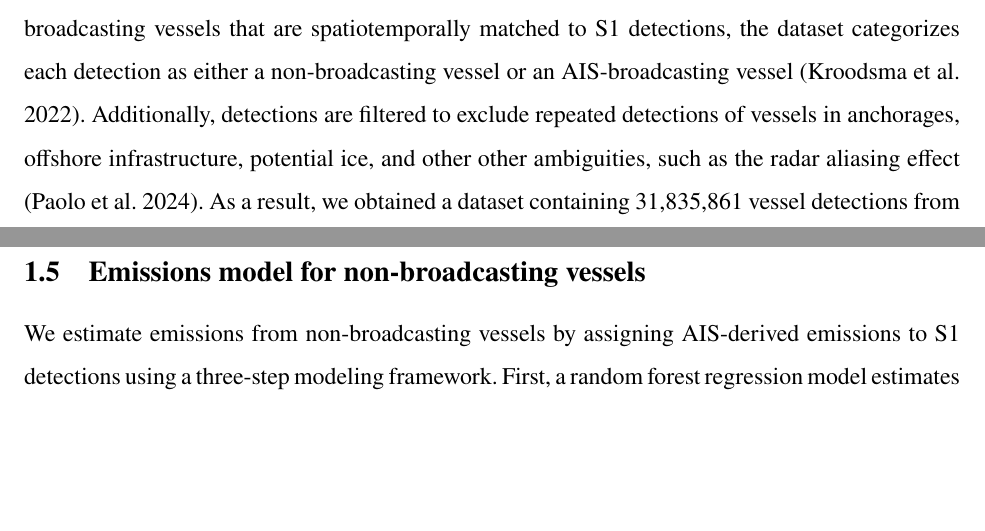
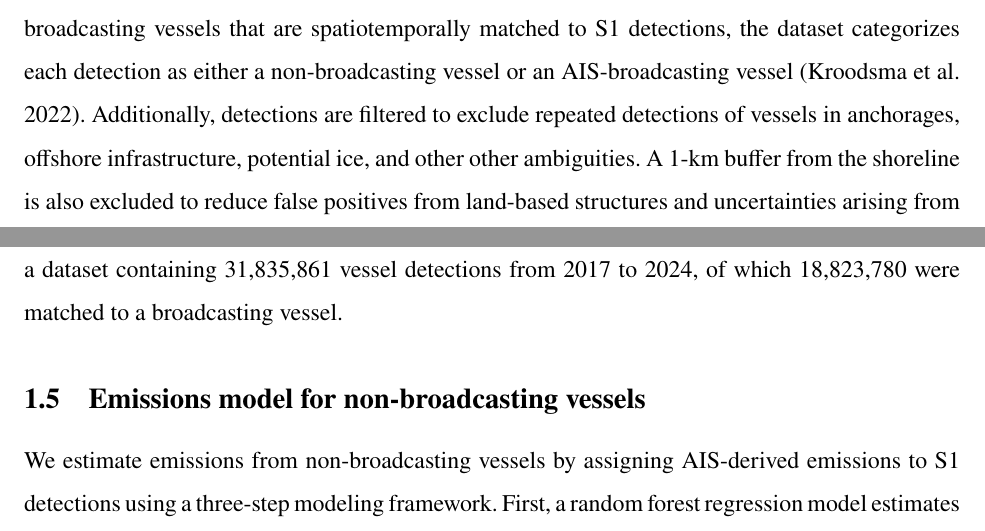
Before and after one commit to emlab-ucsb/paper-ocean-ghg, a LaTeX paper (main.tex): two parts of pages 25 and 26 of 47, joined at a grey line, cut so that both start at the same text, the shorter picture padded with empty space. Compiled offline with pdfLaTeX.

Commit message:
Updates from Overleaf

```diff
--- a/main.tex
+++ b/main.tex
@@ -349,7 +349,7 @@ In Table \ref{tab:tab-performance-tolerance-table}, performance peaks at a tradi
 
 \paragraph{Sentinel-1 SAR data description}
 
-For our non-broadcasting vessel emission estimates, we use vessel detections from Sentinel-1 (S1) Synthetic Aperture Radar (SAR) imagery. The GFW dataset provides spatiotemporal information on each detection, including inferred vessel length and the likelihood of being classified as either a fishing vessel or non-fishing vessel. By identifying AIS-broadcasting vessels that are spatiotemporally matched to S1 detections, the dataset categorizes each detection as either a non-broadcasting vessel or an AIS-broadcasting vessel (Kroodsma et al. 2022). Additionally, detections are filtered to exclude repeated detections of vessels in anchorages, offshore infrastructure, potential ice, and other other ambiguities, such as the radar aliasing effect (Paolo et al. 2024). As a result, we obtained a dataset containing 31,835,861 vessel detections from 2017 to 2024, of which 18,823,780 were matched to a broadcasting vessel.
+For our non-broadcasting vessel emission estimates, we use vessel detections from Sentinel-1 (S1) Synthetic Aperture Radar (SAR) imagery. The GFW dataset provides spatiotemporal information on each detection, including inferred vessel length and the likelihood of being classified as either a fishing vessel or non-fishing vessel. By identifying AIS-broadcasting vessels that are spatiotemporally matched to S1 detections, the dataset categorizes each detection as either a non-broadcasting vessel or an AIS-broadcasting vessel (Kroodsma et al. 2022). Additionally, detections are filtered to exclude repeated detections of vessels in anchorages, offshore infrastructure, potential ice, and other other ambiguities. A 1-km buffer from the shoreline is also excluded to reduce false positives from land-based structures and uncertainties arising from inaccurately defined, complex, and dynamic coastlines (Paolo et al., 2024). As a result, we obtained a dataset containing 31,835,861 vessel detections from 2017 to 2024, of which 18,823,780 were matched to a broadcasting vessel.
 
 \subsection{Emissions model for non-broadcasting vessels}
 
```
